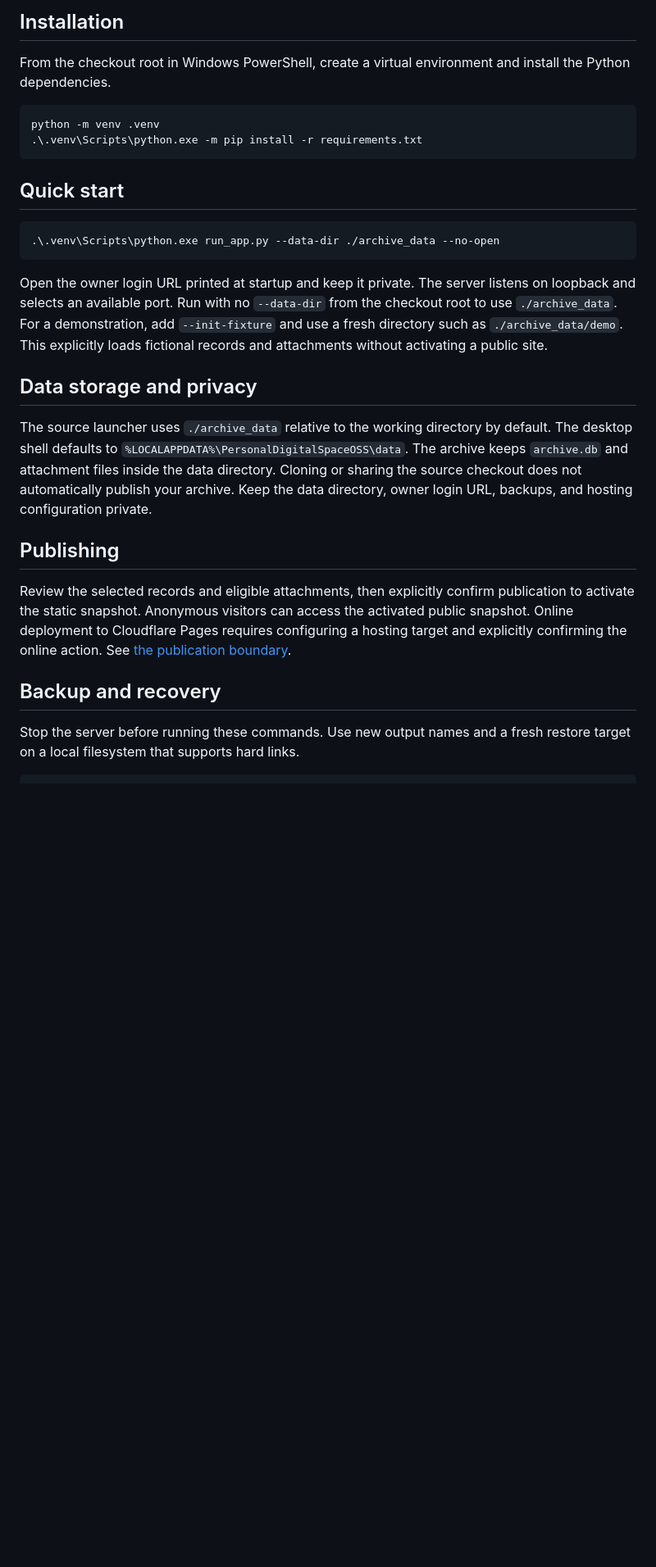
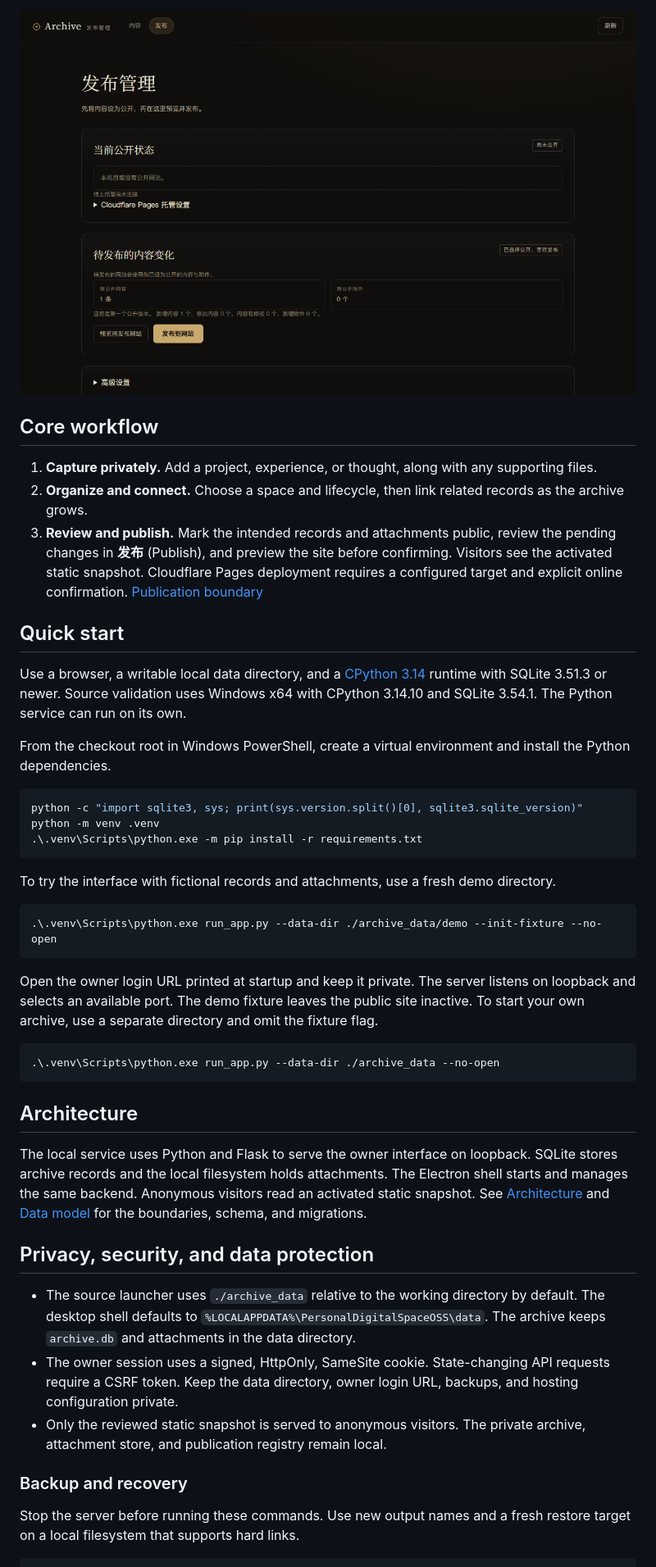
Before and after one commit to sxingyao808-glitch/personal-digital-space, a Markdown page: README.md, the part around one of its changes. Shown at 82% size. Drawn GitHub-style; pictures changed too: docs/screenshots/publication-review.png (added); folded sections open; blank space fills up the shorter version.

````diff
--- a/README.md
+++ b/README.md
@@ -30,30 +28,49 @@ Use CPython 3.14 with SQLite 3.51.3 or newer, a browser, and a writable local da
 
-## Installation
+![Publication manager showing pending changes and preview and publish controls](docs/screenshots/publication-review.png)
+
+</details>
+
+## Core workflow
+
+1. **Capture privately.** Add a project, experience, or thought, along with any supporting files.
+2. **Organize and connect.** Choose a space and lifecycle, then link related records as the archive grows.
+3. **Review and publish.** Mark the intended records and attachments public, review the pending changes in **发布** (Publish), and preview the site before confirming. Visitors see the activated static snapshot. Cloudflare Pages deployment requires a configured target and explicit online confirmation. [Publication boundary](docs/architecture.md#publication-boundary)
+
+## Quick start
+
+Use a browser, a writable local data directory, and a [CPython 3.14](https://www.python.org/downloads/release/python-31410/) runtime with SQLite 3.51.3 or newer. Source validation uses Windows x64 with CPython 3.14.10 and SQLite 3.54.1. The Python service can run on its own.
 
 From the checkout root in Windows PowerShell, create a virtual environment and install the Python dependencies.
 
 ```powershell
+python -c "import sqlite3, sys; print(sys.version.split()[0], sqlite3.sqlite_version)"
 python -m venv .venv
 .\.venv\Scripts\python.exe -m pip install -r requirements.txt
 ```
 
-## Quick start
+To try the interface with fictional records and attachments, use a fresh demo directory.
+
+```powershell
+.\.venv\Scripts\python.exe run_app.py --data-dir ./archive_data/demo --init-fixture --no-open
+```
+
+Open the owner login URL printed at startup and keep it private. The server listens on loopback and selects an available port. The demo fixture leaves the public site inactive. To start your own archive, use a separate directory and omit the fixture flag.
 
 ```powershell
 .\.venv\Scripts\python.exe run_app.py --data-dir ./archive_data --no-open
 ```
 
-Open the owner login URL printed at startup and keep it private. The server listens on loopback and selects an available port. Run with no `--data-dir` from the checkout root to use `./archive_data`. For a demonstration, add `--init-fixture` and use a fresh directory such as `./archive_data/demo`. This explicitly loads fictional records and attachments without activating a public site.
+## Architecture
 
-## Data storage and privacy
+The local service uses Python and Flask to serve the owner interface on loopback. SQLite stores archive records and the local filesystem holds attachments. The Electron shell starts and manages the same backend. Anonymous visitors read an activated static snapshot. See [Architecture](docs/architecture.md) and [Data model](docs/data-model.md) for the boundaries, schema, and migrations.
 
-The source launcher uses `./archive_data` relative to the working directory by default. The desktop shell defaults to `%LOCALAPPDATA%\PersonalDigitalSpaceOSS\data`. The archive keeps `archive.db` and attachment files inside the data directory. Cloning or sharing the source checkout does not automatically publish your archive. Keep the data directory, owner login URL, backups, and hosting configuration private.
+## Privacy, security, and data protection
 
-## Publishing
+- The source launcher uses `./archive_data` relative to the working directory by default. The desktop shell defaults to `%LOCALAPPDATA%\PersonalDigitalSpaceOSS\data`. The archive keeps `archive.db` and attachments in the data directory.
+- The owner session uses a signed, HttpOnly, SameSite cookie. State-changing API requests require a CSRF token. Keep the data directory, owner login URL, backups, and hosting configuration private.
+- Only the reviewed static snapshot is served to anonymous visitors. The private archive, attachment store, and publication registry remain local.
 
-Review the selected records and eligible attachments, then explicitly confirm publication to activate the static snapshot. Anonymous visitors can access the activated public snapshot. Online deployment to Cloudflare Pages requires configuring a hosting target and explicitly confirming the online action. See [the publication boundary](docs/architecture.md#publication-boundary).
-
-## Backup and recovery
+### Backup and recovery
 
 Stop the server before running these commands. Use new output names and a fresh restore target on a local filesystem that supports hard links.
 
````
Also changed, not shown: other parts of README.md (+28 -30 lines), docs/screenshots/content-reader.png (added), docs/screenshots/space-home.png (added), 3 other files.
